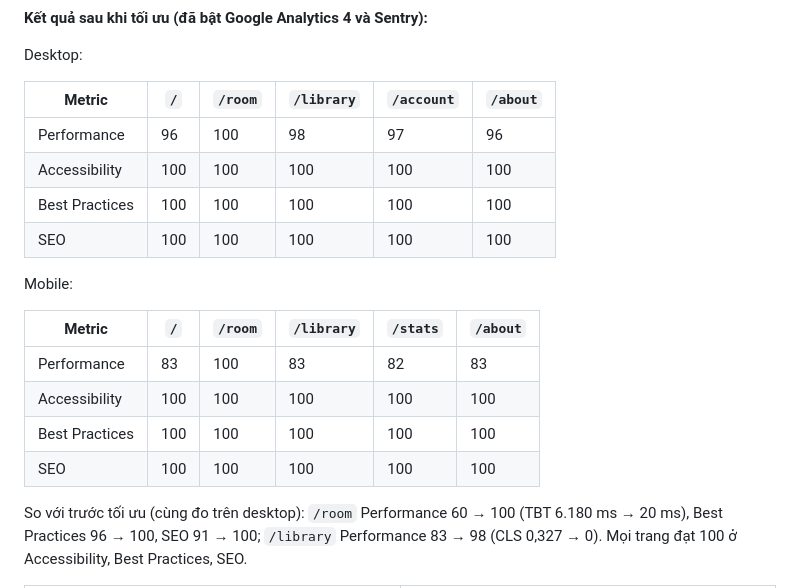
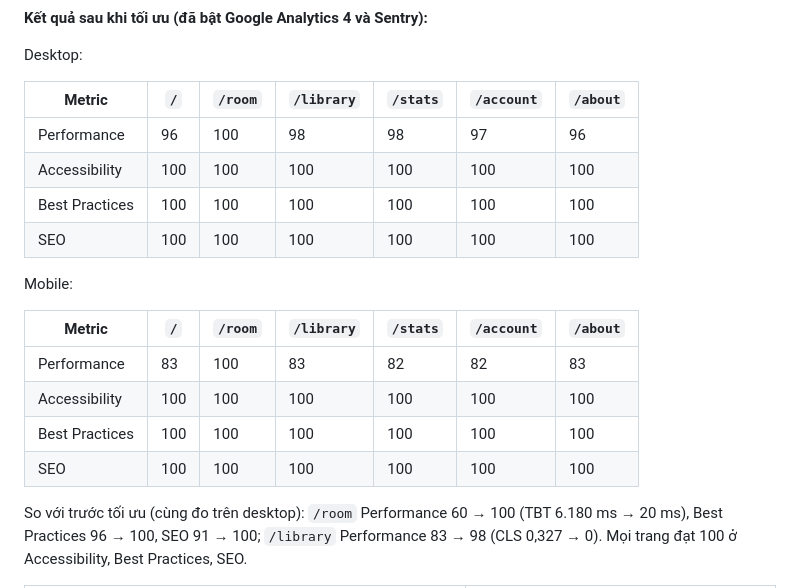
Before and after one commit to CaoLePhucThinh2203/FocuSpace, a Markdown page: docs/report.md, the part around one of its changes. GitHub-like rendering.

```diff
--- a/docs/report.md
+++ b/docs/report.md
@@ -335,21 +335,21 @@ Trước khi tối ưu, nhóm đo hai trang có vấn đề là Căn phòng và
 
 Desktop:
 
-| Metric | `/` | `/room` | `/library` | `/account` | `/about` |
-|---|---|---|---|---|---|
-| Performance | 96 | 100 | 98 | 97 | 96 |
-| Accessibility | 100 | 100 | 100 | 100 | 100 |
-| Best Practices | 100 | 100 | 100 | 100 | 100 |
-| SEO | 100 | 100 | 100 | 100 | 100 |
+| Metric | `/` | `/room` | `/library` | `/stats` | `/account` | `/about` |
+|---|---|---|---|---|---|---|
+| Performance | 96 | 100 | 98 | 98 | 97 | 96 |
+| Accessibility | 100 | 100 | 100 | 100 | 100 | 100 |
+| Best Practices | 100 | 100 | 100 | 100 | 100 | 100 |
+| SEO | 100 | 100 | 100 | 100 | 100 | 100 |
 
 Mobile:
 
-| Metric | `/` | `/room` | `/library` | `/stats` | `/about` |
-|---|---|---|---|---|---|
-| Performance | 83 | 100 | 83 | 82 | 83 |
-| Accessibility | 100 | 100 | 100 | 100 | 100 |
-| Best Practices | 100 | 100 | 100 | 100 | 100 |
-| SEO | 100 | 100 | 100 | 100 | 100 |
+| Metric | `/` | `/room` | `/library` | `/stats` | `/account` | `/about` |
+|---|---|---|---|---|---|---|
+| Performance | 83 | 100 | 83 | 82 | 82 | 83 |
+| Accessibility | 100 | 100 | 100 | 100 | 100 | 100 |
+| Best Practices | 100 | 100 | 100 | 100 | 100 | 100 |
+| SEO | 100 | 100 | 100 | 100 | 100 | 100 |
 
 So với trước tối ưu (cùng đo trên desktop): `/room` Performance 60 → 100 (TBT 6.180 ms → 20 ms), Best Practices 96 → 100, SEO 91 → 100; `/library` Performance 83 → 98 (CLS 0,327 → 0). Mọi trang đạt 100 ở Accessibility, Best Practices, SEO.
 
```
Also changed, not shown: other parts of docs/report.md (+5 -4 lines), docs/images/screenshots/lighthouse-sau-desktop-stats.png (added), docs/images/screenshots/lighthouse-sau-mobile-account.png (added).
